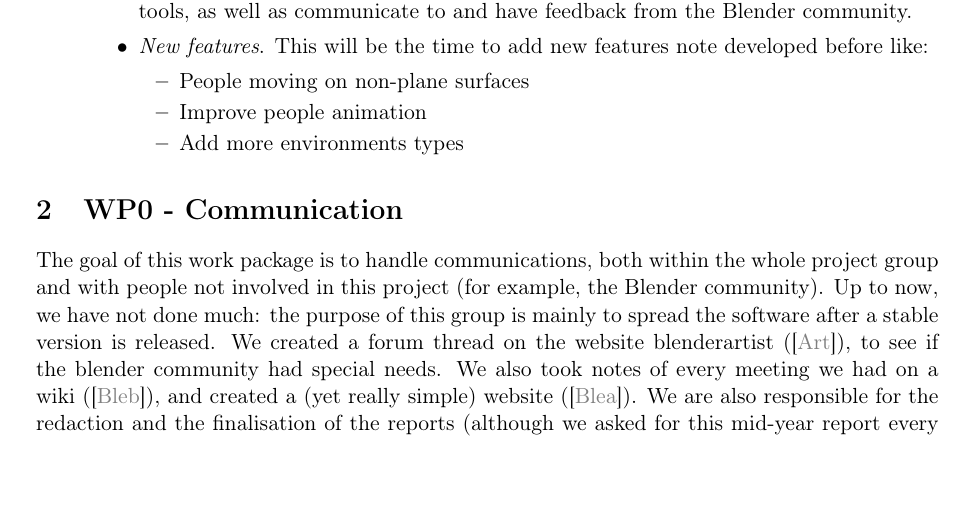
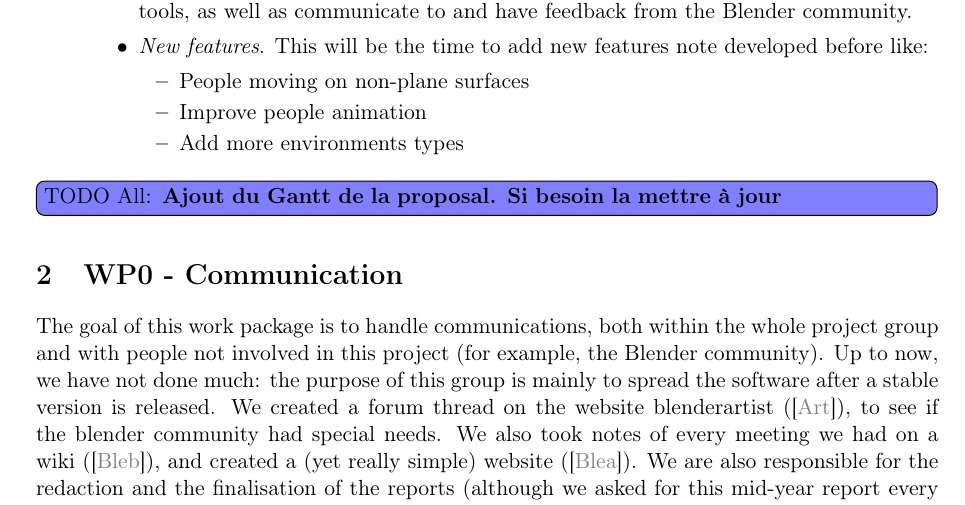
Before and after one commit to blendit/pib, a LaTeX paper (miparcours.tex): part of page 3 of 9, cut so that both start at the same text. Compiled offline with pdfLaTeX.

Commit message:
Ajout todo sur le Gantt

```diff
--- a/miparcours.tex
+++ b/miparcours.tex
@@ -115,6 +115,7 @@ This will be the time to add new features note developed before like:
   \end{itemize}
 \end{description}
 
+\todoall{Ajout du Gantt de la proposal. Si besoin la mettre à jour}
 
 \input{WP0.tex}
 \input{WP1.tex}
```
